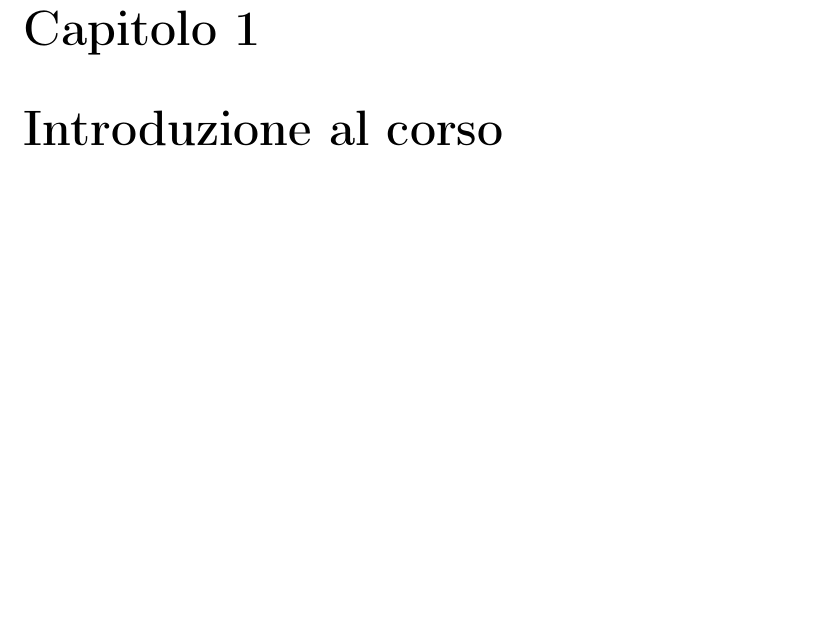
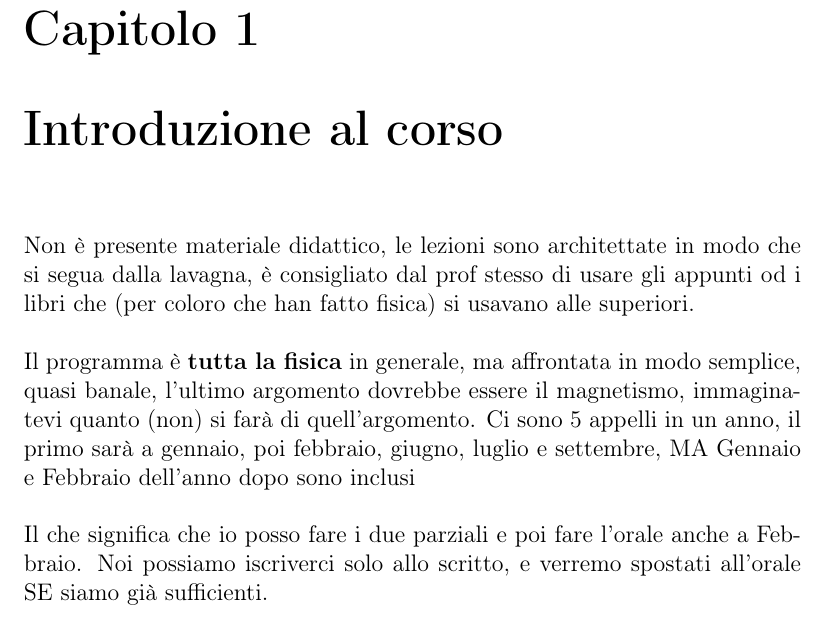
Before and after one commit to daverhapsody/DaveAppunti, a LaTeX book (Secondo Anno/Fisica/Fisica.tex): part of page 3 of 3, cut so that both start at the same text, the shorter picture padded with empty space. Compiled offline with pdfLaTeX.

Commit message:
Aggiornato fisica

```diff
--- a/Secondo Anno/Fisica/Fisica.tex
+++ b/Secondo Anno/Fisica/Fisica.tex
@@ -13,5 +13,18 @@
 \maketitle
 \tableofcontents
 \chapter{Introduzione al corso}
-
+Non è presente materiale didattico, le lezioni sono architettate in modo che
+si segua dalla lavagna, è consigliato dal prof stesso di usare gli appunti od i
+libri che (per coloro che han fatto fisica) si usavano alle superiori.
+\newline \newline
+Il programma è \textbf{tutta la fisica} in generale, ma affrontata in modo
+semplice, quasi banale, l'ultimo argomento dovrebbe essere il magnetismo,
+immaginatevi
+quanto (non) si farà di quell'argomento. Ci sono 5 appelli in un anno, il primo
+sarà a gennaio, poi febbraio, giugno, luglio e settembre, MA Gennaio e
+Febbraio dell'anno dopo sono inclusi
+\newline \newline
+Il che significa che io posso fare i due parziali e poi fare l'orale anche a
+Febbraio. Noi possiamo iscriverci solo allo scritto, e verremo spostati
+all'orale SE siamo già sufficienti.
 \end{document}
```
